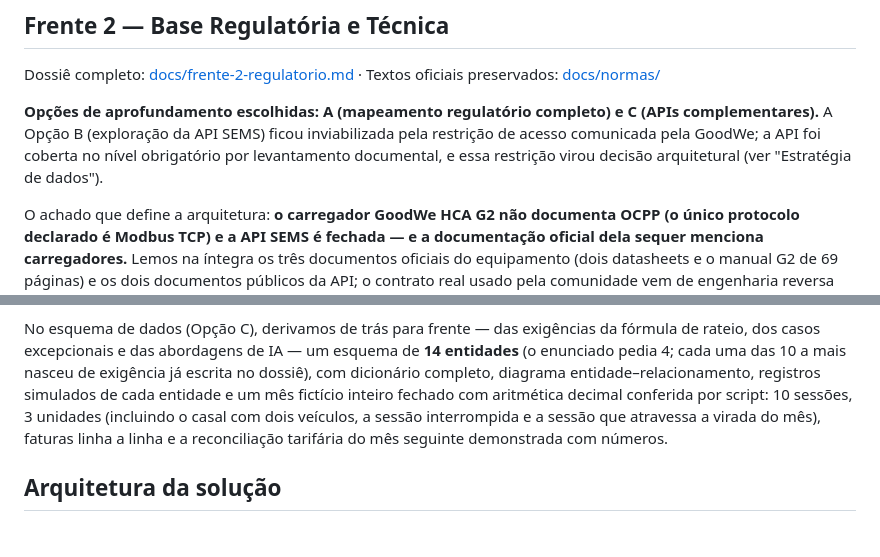
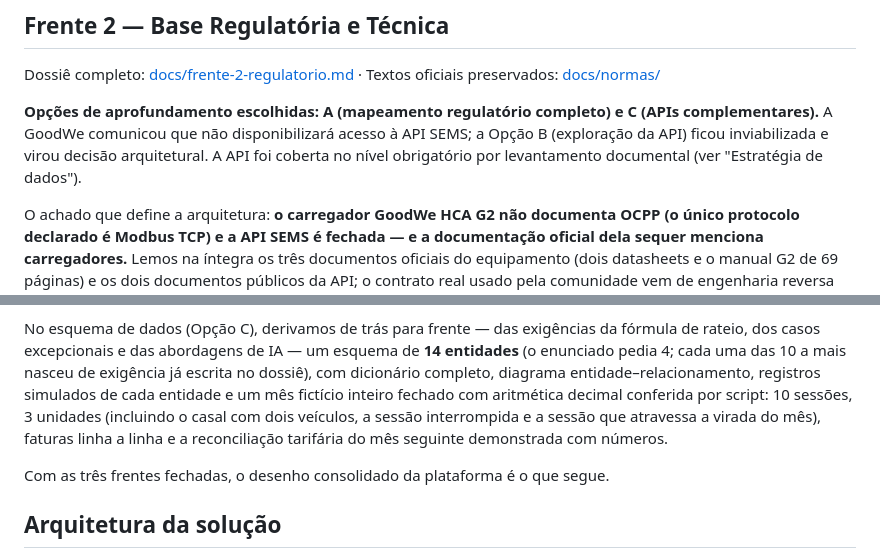
Before and after one commit to iurileao-hub/challenge-2026, a Markdown page: README.md, 2 parts joined by grey strips. GitHub-like rendering; blank space fills up the shorter version.

Commit message:
docs: transição e voz ativa no README (review)

```diff
--- a/README.md
+++ b/README.md
@@ -37,7 +37,7 @@ Na análise de mercado (Opção A), mapeamos quatro soluções em quadrantes dif
 
 Dossiê completo: [docs/frente-2-regulatorio.md](docs/frente-2-regulatorio.md) · Textos oficiais preservados: [docs/normas/](docs/normas/)
 
-**Opções de aprofundamento escolhidas: A (mapeamento regulatório completo) e C (APIs complementares).** A Opção B (exploração da API SEMS) ficou inviabilizada pela restrição de acesso comunicada pela GoodWe; a API foi coberta no nível obrigatório por levantamento documental, e essa restrição virou decisão arquitetural (ver "Estratégia de dados").
+**Opções de aprofundamento escolhidas: A (mapeamento regulatório completo) e C (APIs complementares).** A GoodWe comunicou que não disponibilizará acesso à API SEMS; a Opção B (exploração da API) ficou inviabilizada e virou decisão arquitetural. A API foi coberta no nível obrigatório por levantamento documental (ver "Estratégia de dados").
 
 O achado que define a arquitetura: **o carregador GoodWe HCA G2 não documenta OCPP (o único protocolo declarado é Modbus TCP) e a API SEMS é fechada — e a documentação oficial dela sequer menciona carregadores.** Lemos na íntegra os três documentos oficiais do equipamento (dois datasheets e o manual G2 de 69 páginas) e os dois documentos públicos da API; o contrato real usado pela comunidade vem de engenharia reversa do app SEMS+, sem os dois dados de que o rateio mais precisa (sessões encerradas e identidade do cartão RFID). Conclusão de engenharia: ancorar a plataforma nessa API seria construir sobre areia; a resposta é uma camada de ingestão plugável que normaliza qualquer fonte para um modelo interno OCPP-compatível. Documentamos também o que cada interface do HCA G2 permite (RFID como chave de atribuição de sessão, LAN/Wi-Fi para telemetria, RS-485 para medidor MID certificado, Bluetooth para comissionamento) e o achado positivo: a medição certificada via RS-485 é a fonte de kWh com lastro metrológico que um rateio contestável em assembleia exige.
 
@@ -58,6 +58,8 @@ No benchmark de rateio (Opção A), comparamos quatro arranjos com praticantes r
 No papel da IA (Opção B), impusemos a nós mesmos um teste objetivo contra IA decorativa: cada abordagem declara que campos do esquema consome, que saída produz e que decisão concreta habilita. Três abordagens passaram (previsão de demanda, clustering de perfis, detecção de anomalias); duas vão para a Sprint 2; o clustering fica especificado mas adiado por honestidade estatística; e a interface conversacional (NLP) foi explicitamente rejeitada do núcleo. Detalhe em "Papel da IA" abaixo.
 
 No esquema de dados (Opção C), derivamos de trás para frente — das exigências da fórmula de rateio, dos casos excepcionais e das abordagens de IA — um esquema de **14 entidades** (o enunciado pedia 4; cada uma das 10 a mais nasceu de exigência já escrita no dossiê), com dicionário completo, diagrama entidade–relacionamento, registros simulados de cada entidade e um mês fictício inteiro fechado com aritmética decimal conferida por script: 10 sessões, 3 unidades (incluindo o casal com dois veículos, a sessão interrompida e a sessão que atravessa a virada do mês), faturas linha a linha e a reconciliação tarifária do mês seguinte demonstrada com números.
+
+Com as três frentes fechadas, o desenho consolidado da plataforma é o que segue.
 
 ## Arquitetura da solução
 
```
